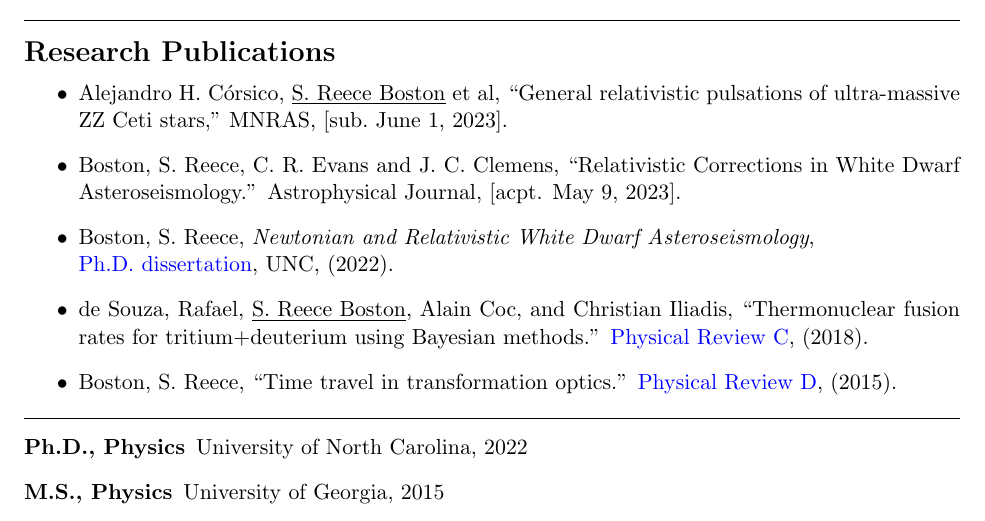
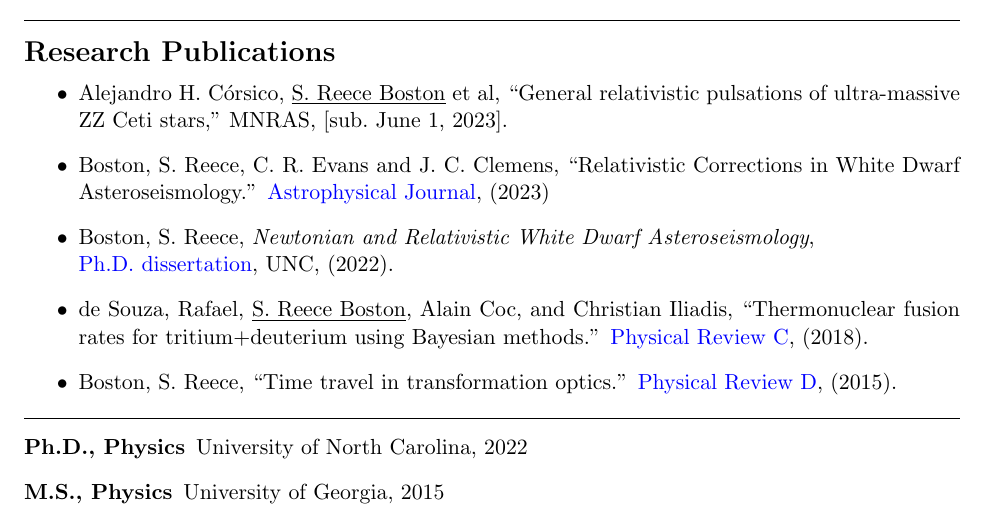
Before and after one commit to rboston628/rboston628, a LaTeX CV (rboston_resume.tex): part of the page, cut so that both start at the same text. Compiled offline with pdfLaTeX; a LaTeX package or settings file that is missing is left out.

Commit message:
apj paper published

```diff
--- a/rboston_resume.tex
+++ b/rboston_resume.tex
@@ -142,8 +142,7 @@
 			[sub.~June 1, 2023].
 		\item Boston, S.~Reece, C.~R.~Evans and J.~C.~Clemens,
 			``Relativistic Corrections in White Dwarf Asteroseismology.''
-			\href{}{Astrophysical Journal},
-			[acpt. May 9, 2023].
+			\href{https://iopscience.iop.org/article/10.3847/1538-4357/acd446}{Astrophysical Journal}, (2023)
 		\item Boston, S.~Reece,
 			\emph{Newtonian and Relativistic White Dwarf Asteroseismology},
 			\\\href{https://cdr.lib.unc.edu/concern/dissertations/jw827n44n?locale=en}{Ph.D. dissertation},
```
Also changed, not shown: BostonReeceCV2023.tex (+1 -1 lines), BostonReeceCV2023.pdf, rboston_resume.pdf.
